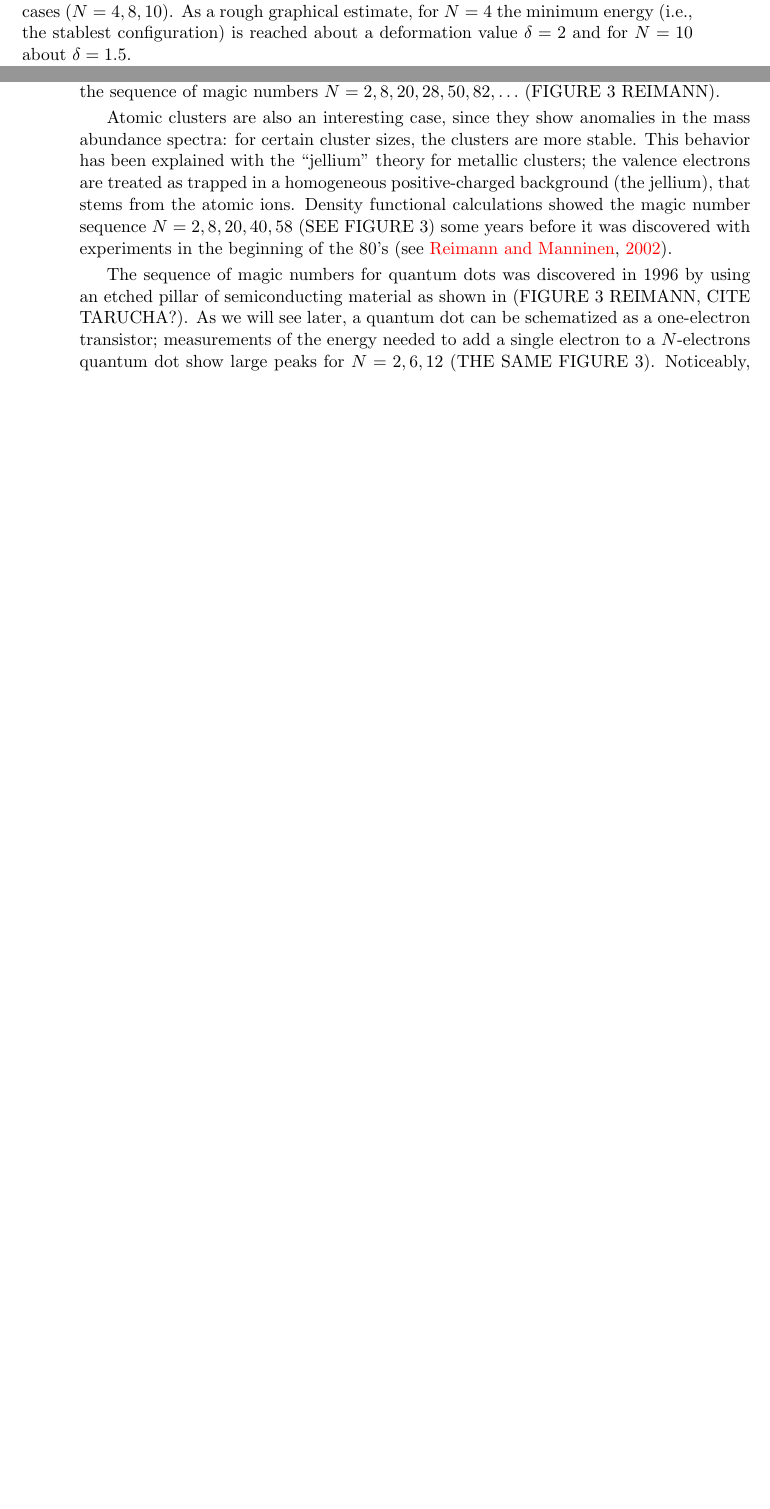
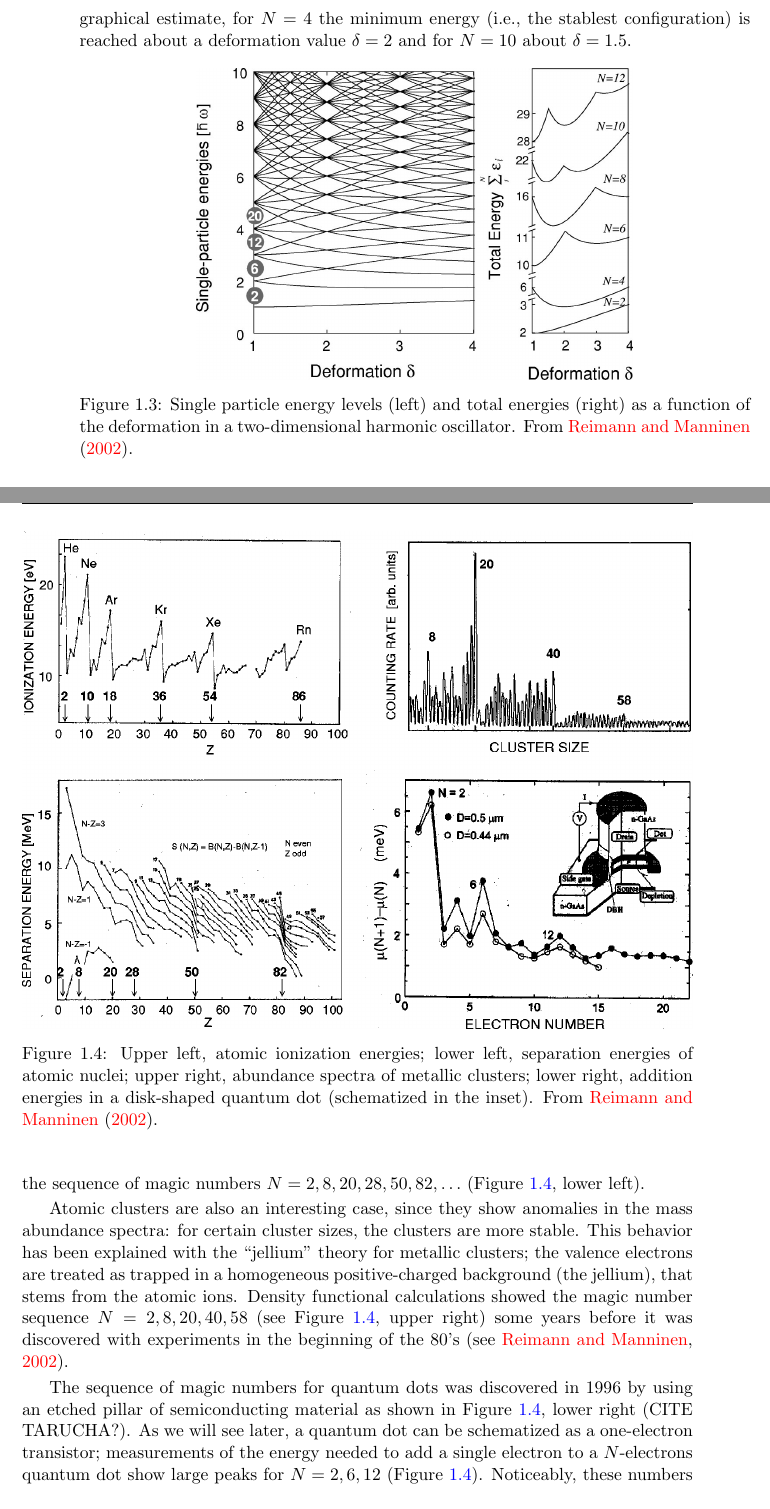
Before and after one commit to matteosecli/QMC, a LaTeX thesis (LaTeX/main.tex): two parts of pages 7 and 8 of 57 before the commit and two parts of pages 8 and 9 of 59 after it, joined at a grey line, cut so that both start at the same text, the shorter picture padded with empty space. Compiled offline with pdfLaTeX.

Commit message:
Some figures and some cleanup

```diff
--- a/LaTeX/main.tex
+++ b/LaTeX/main.tex
@@ -202,7 +209,14 @@ Here $\omega$ is the oscillator frequency, $m^*$ is the effective mass of the fe
 \begin{equation}
 	E_{n_x,n_y}(\delta) = \hbar\omega\left[\sqrt{\delta}\left(n_x+\frac{1}{2}\right) + \frac{1}{\sqrt{\delta}}\left(n_y+\frac{1}{2}\right)\right].
 \end{equation}
-These levels are plotted against the deformation in (FIGURE 2 FROM REIMANN). For $\delta=1$ (that is the isotropic case) you see that there is a $(n+1)$-fold degeneracy, where $n=n_x+n_y=0,1,2,\ldots$ is the principal quantum number. Taking into account the spin degeneracy (that gives a factor 2), we obtain closed shells for $N=2,6,12,20,\ldots$ electrons. These numbers are called the \emph{magic numbers}. As we increase the deformation parameter, the degenerate levels split. It is useful, in this case, to look at the total energies (on the right in FIGURE 2 FROM REIMANN); you see that now the energy levels have cups and minima that significantly change the behavior of the system for non-closed shells. In fact the energies have minima at $\delta=1$ for the closed-shell cases ($N=2,6,12$), whereas their minima are shifted to different values of $\delta$ in the open-shell cases ($N=4,8,10$). As a rough graphical estimate, for $N=4$ the minimum energy (i.e., the stablest configuration) is reached about a deformation value $\delta=2$ and for $N=10$ about $\delta=1.5$.
+These levels are plotted against the deformation in Figure \ref{fig:Figure_2_Reimann}. For $\delta=1$ (that is the isotropic case) you see that there is a $(n+1)$-fold degeneracy, where $n=n_x+n_y=0,1,2,\ldots$ is the principal quantum number. Taking into account the spin degeneracy (that gives a factor 2), we obtain closed shells for $N=2,6,12,20,\ldots$ electrons. These numbers are called the \emph{magic numbers}. As we increase the deformation parameter, the degenerate levels split. It is useful, in this case, to look at the total energies (on the right in Figure \ref{fig:Figure_2_Reimann}); you see that now the energy levels have cups and minima that significantly change the behavior of the system for non-closed shells. In fact the energies have minima at $\delta=1$ for the closed-shell cases ($N=2,6,12$), whereas their minima are shifted to different values of $\delta$ in the open-shell cases ($N=4,8,10$). As a rough graphical estimate, for $N=4$ the minimum energy (i.e., the stablest configuration) is reached about a deformation value $\delta=2$ and for $N=10$ about $\delta=1.5$.
+
+\begin{figure}[H]
+	\centering
+    \includegraphics[width=0.65\textwidth]{Figure_2_Reimann}
+    \caption{Single particle energy levels (left) and total energies (right) as a function of the deformation in a two-dimensional harmonic oscillator. From \cite{Reimann2002}.}
+	\label{fig:Figure_2_Reimann}
+\end{figure}
 
 Even this simple example shows in an effective way how a deformation can guarantee a stabler configuration for non-closed shells. Further in our simulations, we will restrict only to closed-shell systems.
 
@@ -210,13 +224,21 @@ Even this simple example shows in an effective way how a deformation can guarant
 \label{sec:shell_model_evidences}
 We said before that the shell-structure seems to be a common property of finite fermion systems. Indeed, clear evidences of it had been shown for \emph{atoms}, \emph{atomic nuclei}, \emph{clusters of atoms} and \emph{quantum dots}. Let's briefly see which kind of measurements led to this result.
 
-In the case of atoms, the shell-model is applied to the electrons ``orbiting'' around the nucleus, which is considered as an effective attractive Coulomb potential. A very natural think that one may think to measure in order to exploit the shell structure is the \emph{ionization energy}, that is the energy required to remove an electron from a neutral atom. In fact we have shown that electrons in a closed-shell system are more bound, which means that we expect to need more energy to remove one of it (i.e., we expect to see a higher ionization energy). Indeed this happens pretty clearly, as you see in Figure (FIGURE 3 REIMANN), showing the sequence of magic numbers $N=2,10,18,36,54,86,\ldots$.
+\begin{figure}[h]%[H]
+	\centering
+    \includegraphics[width=\textwidth]{Figure_3_Reimann}
+    \caption{Upper left, atomic ionization energies; lower left, separation energies of atomic nuclei; upper right, abundance spectra of metallic clusters; lower right, addition energies in a
+disk-shaped quantum dot (schematized in the inset). From \cite{Reimann2002}.}
+	\label{fig:Figure_3_Reimann}
+\end{figure}
 
-For atomic nuclei the idea is quite the same, with the only difference that now we have to measure the energy required to remove a nucleon from the nucleon (which is called the \emph{separation energy}). The step-like behavior is also present in this case, giving the sequence of magic numbers $N=2,8,20,28,50,82,\ldots$ (FIGURE 3 REIMANN).
+In the case of atoms, the shell-model is applied to the electrons ``orbiting'' around the nucleus, which is considered as an effective attractive Coulomb potential. A very natural think that one may think to measure in order to exploit the shell structure is the \emph{ionization energy}, that is the energy required to remove an electron from a neutral atom. In fact we have shown that electrons in a closed-shell system are more bound, which means that we expect to need more energy to remove one of it (i.e., we expect to see a higher ionization energy). Indeed this happens pretty clearly, as you see in Figure \ref{fig:Figure_3_Reimann}, upper left, showing the sequence of magic numbers $N=2,10,18,36,54,86,\ldots$.
 
-Atomic clusters are also an interesting case, since they show anomalies in the mass abundance spectra: for certain cluster sizes, the clusters are more stable. This behavior has been explained with the ``jellium'' theory for metallic clusters; the valence electrons are treated as trapped in a homogeneous positive-charged background (the jellium), that stems from the atomic ions. Density functional calculations showed the magic number sequence $N=2,8,20,40,58$ (SEE FIGURE 3) some years before it was discovered with experiments in the beginning of the 80's \citep[see][]{Reimann2002}.
+For atomic nuclei the idea is quite the same, with the only difference that now we have to measure the energy required to remove a nucleon from the nucleon (which is called the \emph{separation energy}). The step-like behavior is also present in this case, giving the sequence of magic numbers $N=2,8,20,28,50,82,\ldots$ (Figure \ref{fig:Figure_3_Reimann}, lower left).
 
-The sequence of magic numbers for quantum dots was discovered in 1996 by using an etched pillar of semiconducting material as shown in (FIGURE 3 REIMANN, CITE TARUCHA?). As we will see later, a quantum dot can be schematized as a one-electron transistor; measurements of the energy needed to add a single electron to a $N$-electrons quantum dot show large peaks for $N=2,6,12$ (THE SAME FIGURE 3). Noticeably, these numbers are the same quantum numbers obtained for a two-dimensional harmonic oscillator.
+Atomic clusters are also an interesting case, since they show anomalies in the mass abundance spectra: for certain cluster sizes, the clusters are more stable. This behavior has been explained with the ``jellium'' theory for metallic clusters; the valence electrons are treated as trapped in a homogeneous positive-charged background (the jellium), that stems from the atomic ions. Density functional calculations showed the magic number sequence $N=2,8,20,40,58$ (see Figure \ref{fig:Figure_3_Reimann}, upper right) some years before it was discovered with experiments in the beginning of the 80's \citep[see][]{Reimann2002}.
+
+The sequence of magic numbers for quantum dots was discovered in 1996 by using an etched pillar of semiconducting material as shown in Figure \ref{fig:Figure_3_Reimann}, lower right (CITE TARUCHA?). As we will see later, a quantum dot can be schematized as a one-electron transistor; measurements of the energy needed to add a single electron to a $N$-electrons quantum dot show large peaks for $N=2,6,12$ (Figure \ref{fig:Figure_3_Reimann}). Noticeably, these numbers are the same quantum numbers obtained for a two-dimensional harmonic oscillator.
 
 \section{The Coulomb blockade model}
 % Refer to it as model or effect? Found both of them.
```
Also changed, not shown: LaTeX/main.pdf, LaTeX/main.tex (9 more changed lines), 6 other files.
